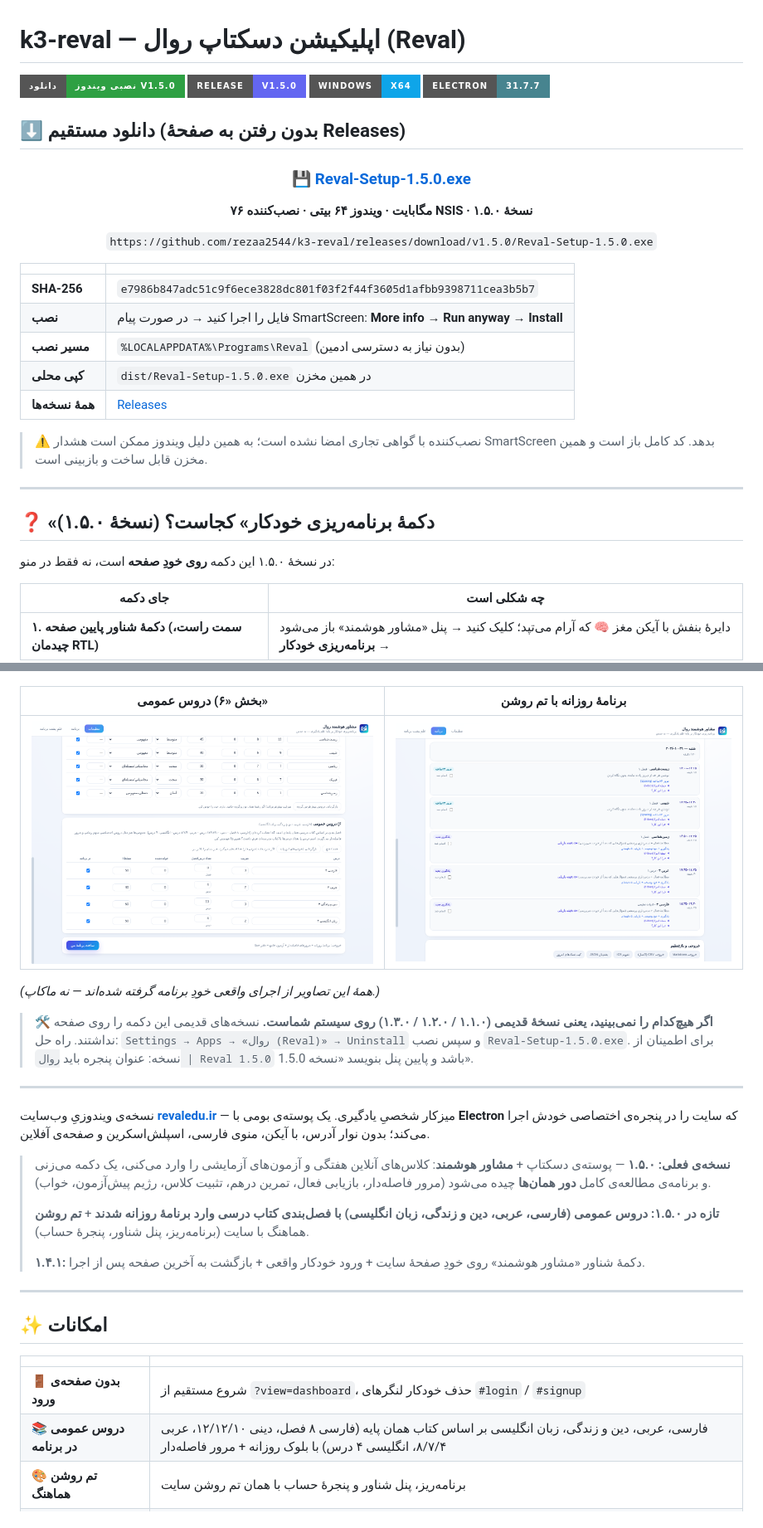
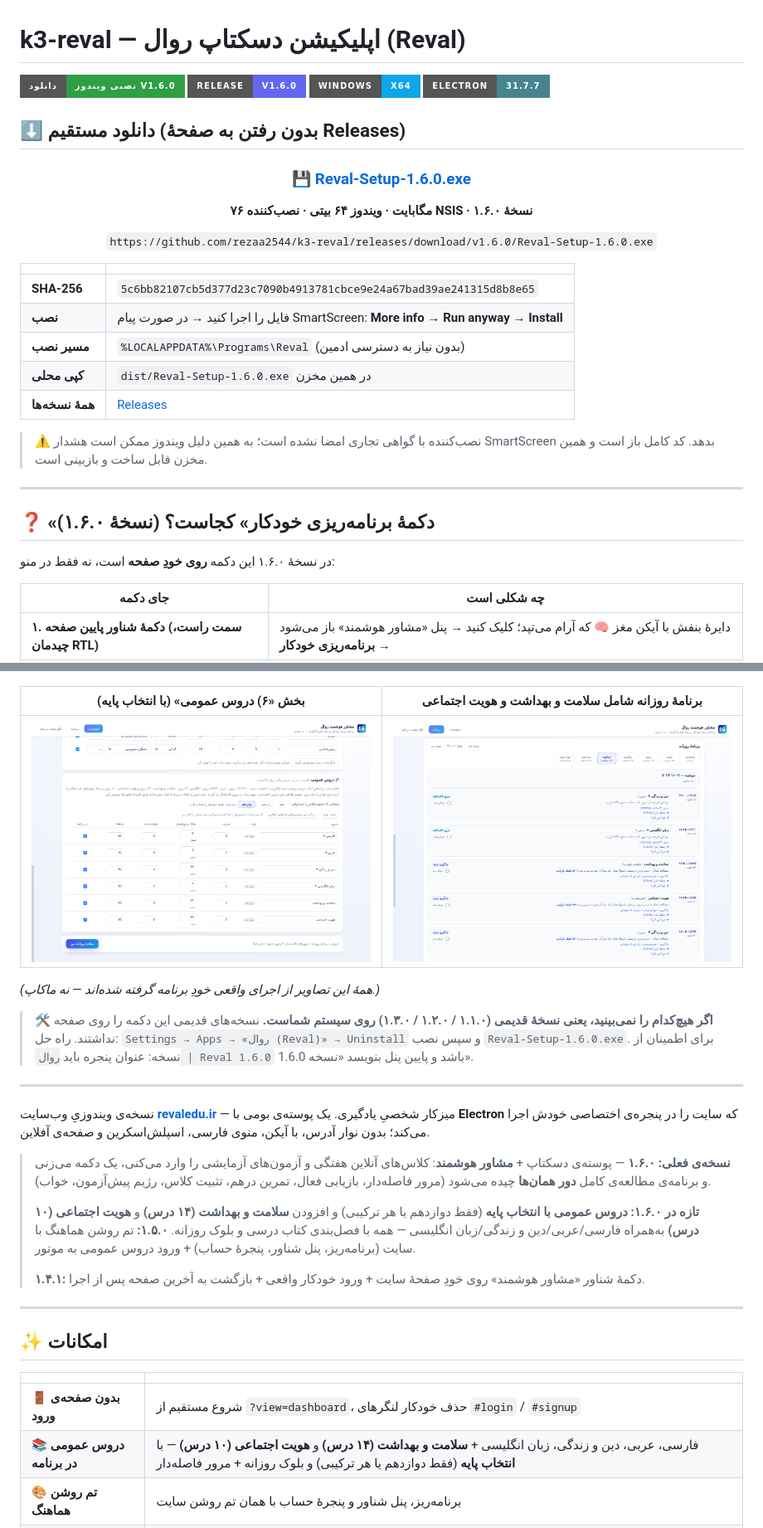
Before and after one commit to rezaa2544/k3-reval, a Markdown page: README.md, 2 parts joined by grey strips. Shown at 83% size. Drawn GitHub-style; pictures changed too: docs/screens/04-general-subjects.png, docs/screens/05-plan-light-theme.png; badges without logos.

```diff
--- a/README.md
+++ b/README.md
@@ -1,7 +1,7 @@
 # k3-reval — اپلیکیشن دسکتاپ روال (Reval)
 
-[![Download](https://img.shields.io/badge/%D8%AF%D8%A7%D9%86%D9%84%D9%88%D8%AF-%D9%86%D8%B5%D8%A8%DB%8C%20%D9%88%DB%8C%D9%86%D8%AF%D9%88%D8%B2%20v1.5.0-2ea043?style=for-the-badge&logo=windows&logoColor=white)](https://github.com/rezaa2544/k3-reval/releases/download/v1.5.0/Reval-Setup-1.5.0.exe)
-[![Release](https://img.shields.io/badge/Release-v1.5.0-6366f1?style=for-the-badge&logo=github)](https://github.com/rezaa2544/k3-reval/releases/tag/v1.5.0)
+[![Download](https://img.shields.io/badge/%D8%AF%D8%A7%D9%86%D9%84%D9%88%D8%AF-%D9%86%D8%B5%D8%A8%DB%8C%20%D9%88%DB%8C%D9%86%D8%AF%D9%88%D8%B2%20v1.6.0-2ea043?style=for-the-badge&logo=windows&logoColor=white)](https://github.com/rezaa2544/k3-reval/releases/download/v1.6.0/Reval-Setup-1.6.0.exe)
+[![Release](https://img.shields.io/badge/Release-v1.6.0-6366f1?style=for-the-badge&logo=github)](https://github.com/rezaa2544/k3-reval/releases/tag/v1.6.0)
 [![Platform](https://img.shields.io/badge/Windows-x64-0ea5e9?style=for-the-badge&logo=windows)](https://github.com/rezaa2544/k3-reval/releases)
 [![License](https://img.shields.io/badge/Electron-31.7.7-47848f?style=for-the-badge&logo=electron&logoColor=white)](https://www.electronjs.org)
 
@@ -9,20 +9,20 @@
 
 <div align="center">
 
-### [💾 Reval-Setup-1.5.0.exe](https://github.com/rezaa2544/k3-reval/releases/download/v1.5.0/Reval-Setup-1.5.0.exe)
+### [💾 Reval-Setup-1.6.0.exe](https://github.com/rezaa2544/k3-reval/releases/download/v1.6.0/Reval-Setup-1.6.0.exe)
 
-**۷۶ مگابایت · ویندوز ۶۴ بیتی · نصب‌کننده NSIS · نسخهٔ ۱.۵.۰**
+**۷۶ مگابایت · ویندوز ۶۴ بیتی · نصب‌کننده NSIS · نسخهٔ ۱.۶.۰**
 
-`https://github.com/rezaa2544/k3-reval/releases/download/v1.5.0/Reval-Setup-1.5.0.exe`
+`https://github.com/rezaa2544/k3-reval/releases/download/v1.6.0/Reval-Setup-1.6.0.exe`
 
 </div>
 
 | | |
 |---|---|
-| **SHA-256** | `e7986b847adc51c9f6ece3828dc801f03f2f44f3605d1afbb9398711cea3b5b7` |
+| **SHA-256** | `5c6bb82107cb5d377d23c7090b4913781cbce9e24a67bad39ae241315d8b8e65` |
 | **نصب** | فایل را اجرا کنید → در صورت پیام SmartScreen: **More info → Run anyway** → **Install** |
 | **مسیر نصب** | `%LOCALAPPDATA%\Programs\Reval` (بدون نیاز به دسترسی ادمین) |
-| **کپی محلی** | `dist/Reval-Setup-1.5.0.exe` در همین مخزن |
+| **کپی محلی** | `dist/Reval-Setup-1.6.0.exe` در همین مخزن |
 | **همهٔ نسخه‌ها** | [Releases](https://github.com/rezaa2544/k3-reval/releases) |
 
 > ⚠️ نصب‌کننده با گواهی تجاری امضا نشده است؛ به همین دلیل ویندوز ممکن است هشدار SmartScreen بدهد.
@@ -30,9 +30,9 @@
 
 ---
 
-## ❓ «دکمهٔ برنامه‌ریزی خودکار» کجاست؟ (نسخهٔ ۱.۵.۰)
+## ❓ «دکمهٔ برنامه‌ریزی خودکار» کجاست؟ (نسخهٔ ۱.۶.۰)
 
-در نسخهٔ ۱.۵.۰ این دکمه **روی خودِ صفحه** است، نه فقط در منو:
+در نسخهٔ ۱.۶.۰ این دکمه **روی خودِ صفحه** است، نه فقط در منو:
 
 | جای دکمه | چه شکلی است |
 |---|---|
@@ -45,7 +45,7 @@
 |---|---|---|
 | ![](docs/screens/01-first-run-banner.png) | ![](docs/screens/02-floating-button-panel.png) | ![](docs/screens/03-planner-from-button.png) |
 
-| بخش «۶) دروس عمومی» | برنامهٔ روزانه با تم روشن |
+| بخش «۶) دروس عمومی» (با انتخاب پایه) | برنامهٔ روزانه شامل سلامت و بهداشت و هویت اجتماعی |
 |---|---|
 | ![](docs/screens/04-general-subjects.png) | ![](docs/screens/05-plan-light-theme.png) |
 
@@ -53,8 +53,8 @@
 
 > 🛠 **اگر هیچ‌کدام را نمی‌بینید، یعنی نسخهٔ قدیمی (۱.۱.۰ / ۱.۲.۰ / ۱.۳.۰) روی سیستم شماست.**
 > نسخه‌های قدیمی این دکمه را روی صفحه نداشتند. راه حل: `Settings → Apps → «روال (Reval)» → Uninstall`
-> و سپس نصب `Reval-Setup-1.5.0.exe`. برای اطمینان از نسخه: عنوان پنجره باید
-> `روال | Reval 1.5.0` باشد و پایین پنل بنویسد «نسخه 1.5.0».
+> و سپس نصب `Reval-Setup-1.6.0.exe`. برای اطمینان از نسخه: عنوان پنجره باید
+> `روال | Reval 1.6.0` باشد و پایین پنل بنویسد «نسخه 1.6.0».
 
 ---
 
@@ -62,9 +62,10 @@
 یک پوسته‌ی بومی با **Electron** که سایت را در پنجره‌ی اختصاصی خودش اجرا می‌کند؛ بدون نوار آدرس،
 با آیکن، منوی فارسی، اسپلش‌اسکرین و صفحه‌ی آفلاین.
 
-> **نسخه‌ی فعلی: ۱.۵.۰** — پوسته‌ی دسکتاپ + **مشاور هوشمند**: کلاس‌های آنلاین هفتگی و آزمون‌های آزمایشی را وارد می‌کنی، یک دکمه می‌زنی و برنامه‌ی مطالعه‌ی کامل **دور همان‌ها** چیده می‌شود (مرور فاصله‌دار، بازیابی فعال، تمرین درهم، تثبیت کلاس، رژیم پیش‌آزمون، خواب).
+> **نسخه‌ی فعلی: ۱.۶.۰** — پوسته‌ی دسکتاپ + **مشاور هوشمند**: کلاس‌های آنلاین هفتگی و آزمون‌های آزمایشی را وارد می‌کنی، یک دکمه می‌زنی و برنامه‌ی مطالعه‌ی کامل **دور همان‌ها** چیده می‌شود (مرور فاصله‌دار، بازیابی فعال، تمرین درهم، تثبیت کلاس، رژیم پیش‌آزمون، خواب).
 >
-> **تازه در ۱.۵.۰:** **دروس عمومی (فارسی، عربی، دین و زندگی، زبان انگلیسی) با فصل‌بندی کتاب درسی وارد برنامهٔ روزانه شدند** + **تم روشن** هماهنگ با سایت (برنامه‌ریز، پنل شناور، پنجرهٔ حساب).
+> **تازه در ۱.۶.۰:** **دروس عمومی با انتخاب پایه** (فقط دوازدهم یا هر ترکیبی) و افزودن **سلامت و بهداشت (۱۴ درس)** و **هویت اجتماعی (۱۰ درس)** به‌همراه فارسی/عربی/دین و زندگی/زبان انگلیسی — همه با فصل‌بندی کتاب درسی و بلوک روزانه.
+> **۱.۵.۰:** تم روشن هماهنگ با سایت (برنامه‌ریز، پنل شناور، پنجرهٔ حساب) + ورود دروس عمومی به موتور.
 >
 > **۱.۴.۱:** دکمهٔ شناور «مشاور هوشمند» روی خودِ صفحهٔ سایت + ورود خودکار واقعی + بازگشت به آخرین صفحه پس از اجرا.
 
@@ -75,7 +76,7 @@
 | | |
 |---|---|
 | 🚪 **بدون صفحه‌ی ورود** | شروع مستقیم از `?view=dashboard`، حذف خودکار لنگرهای `#login` / `#signup` |
-| 📚 **دروس عمومی در برنامه** | فارسی، عربی، دین و زندگی، زبان انگلیسی بر اساس کتاب همان پایه (فارسی ۸ فصل، دینی ۱۲/۱۲/۱۰، عربی ۸/۷/۴، انگلیسی ۴ درس) با بلوک روزانه + مرور فاصله‌دار |
+| 📚 **دروس عمومی در برنامه** | فارسی، عربی، دین و زندگی، زبان انگلیسی + **سلامت و بهداشت (۱۴ درس)** و **هویت اجتماعی (۱۰ درس)** — با **انتخاب پایه** (فقط دوازدهم یا هر ترکیبی) و بلوک روزانه + مرور فاصله‌دار |
 | 🎨 **تم روشن هماهنگ** | برنامه‌ریز، پنل شناور و پنجرهٔ حساب با همان تم روشن سایت |
 | 🧠 **دکمهٔ شناور برنامه‌ریز** | پنل تزریق‌شده روی صفحهٔ سایت (FAB پایین صفحه، سمت راست) تا بدون منو و میان‌بر، مشاور هوشمند در دسترس باشد |
 | 🔐 **ورود خودکار (اختیاری)** | مشخصات یک‌بار ثبت می‌شود و با **DPAPI ویندوز** رمزنگاری می‌ماند؛ فرم ورود سایت خودکار پر و ارسال می‌شود |
```
Also changed, not shown: other parts of README.md (+12 -10 lines), docs/research-study-methods.md (+10 -5 lines), 9 other files.
